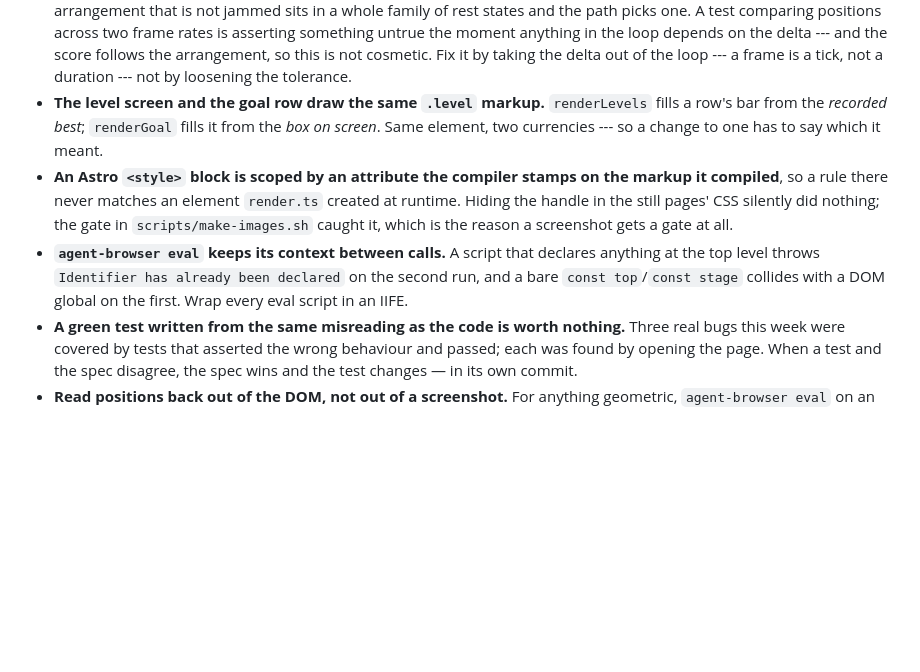
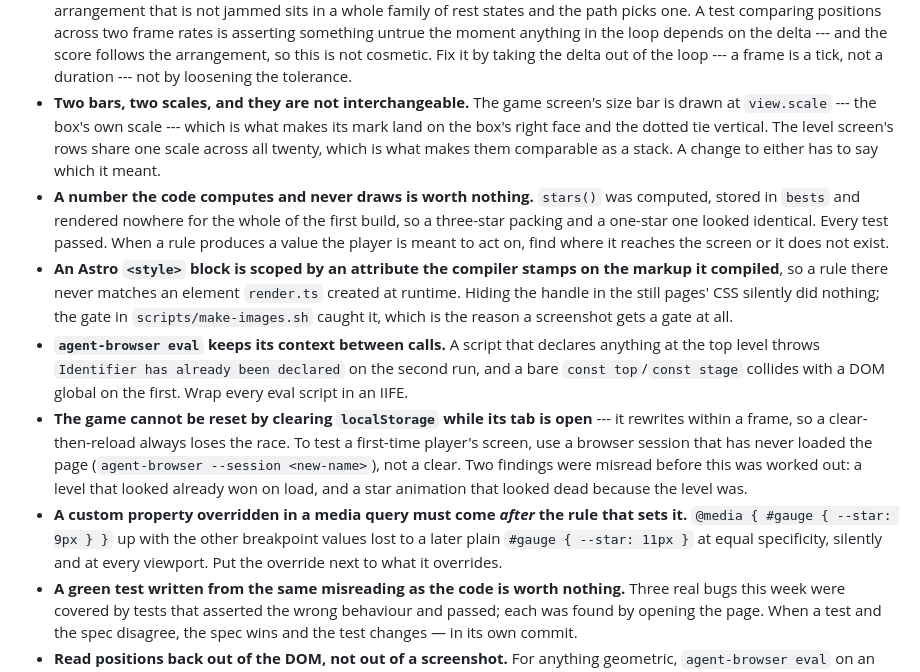
Before and after one commit to comp4020-agentic-coding-studio/comp4020-crit5-amackay, a Markdown page: CLAUDE.md, the part around the change. GitHub-like rendering; blank space fills up the shorter version.

Commit message:
CLAUDE.md: two scales not one, and three things that bit
The goal-row rule described a function that no longer exists. Replaced with the
fact that took its place: the size bar is at the box's own scale and the level
rows share one scale, and they are not interchangeable.

Added: a computed value that is never drawn is worth nothing --- stars() went a
whole build without reaching the screen, green throughout. The tab rewrites
localStorage within a frame, so a first-run screen needs a fresh browser
session rather than a clear. And a custom property overridden in a media query
placed before the rule that sets it loses at equal specificity.

Co-Authored-By: Claude Opus 5 <noreply@anthropic.com>
Claude-Session: https://claude.ai/code/session_01JgLfS4Me6FMjkxfLnh2x9P

```diff
--- a/CLAUDE.md
+++ b/CLAUDE.md
@@ -126,10 +126,16 @@ from a previous week, where it silently 404s every asset on the live site.
   the loop depends on the delta --- and the score follows the arrangement, so
   this is not cosmetic. Fix it by taking the delta out of the loop --- a frame is
   a tick, not a duration --- not by loosening the tolerance.
-- **The level screen and the goal row draw the same `.level` markup.**
-  `renderLevels` fills a row's bar from the *recorded best*; `renderGoal` fills
-  it from the *box on screen*. Same element, two currencies --- so a change to
-  one has to say which it meant.
+- **Two bars, two scales, and they are not interchangeable.** The game screen's
+  size bar is drawn at `view.scale` --- the box's own scale --- which is what
+  makes its mark land on the box's right face and the dotted tie vertical. The
+  level screen's rows share one scale across all twenty, which is what makes
+  them comparable as a stack. A change to either has to say which it meant.
+- **A number the code computes and never draws is worth nothing.** `stars()`
+  was computed, stored in `bests` and rendered nowhere for the whole of the
+  first build, so a three-star packing and a one-star one looked identical.
+  Every test passed. When a rule produces a value the player is meant to act
+  on, find where it reaches the screen or it does not exist.
 - **An Astro `<style>` block is scoped by an attribute the compiler stamps on
   the markup it compiled**, so a rule there never matches an element
   `render.ts` created at runtime. Hiding the handle in the still pages' CSS
@@ -139,6 +145,17 @@ from a previous week, where it silently 404s every asset on the live site.
   declares anything at the top level throws `Identifier has already been
   declared` on the second run, and a bare `const top`/`const stage` collides
   with a DOM global on the first. Wrap every eval script in an IIFE.
+- **The game cannot be reset by clearing `localStorage` while its tab is open**
+  --- it rewrites within a frame, so a clear-then-reload always loses the race.
+  To test a first-time player's screen, use a browser session that has never
+  loaded the page (`agent-browser --session <new-name>`), not a clear. Two
+  findings were misread before this was worked out: a level that looked already
+  won on load, and a star animation that looked dead because the level was.
+- **A custom property overridden in a media query must come *after* the rule
+  that sets it.** `@media { #gauge { --star: 9px } }` up with the other
+  breakpoint values lost to a later plain `#gauge { --star: 11px }` at equal
+  specificity, silently and at every viewport. Put the override next to what it
+  overrides.
 - **A green test written from the same misreading as the code is worth
   nothing.** Three real bugs this week were covered by tests that asserted the
   wrong behaviour and passed; each was found by opening the page. When a test
```
